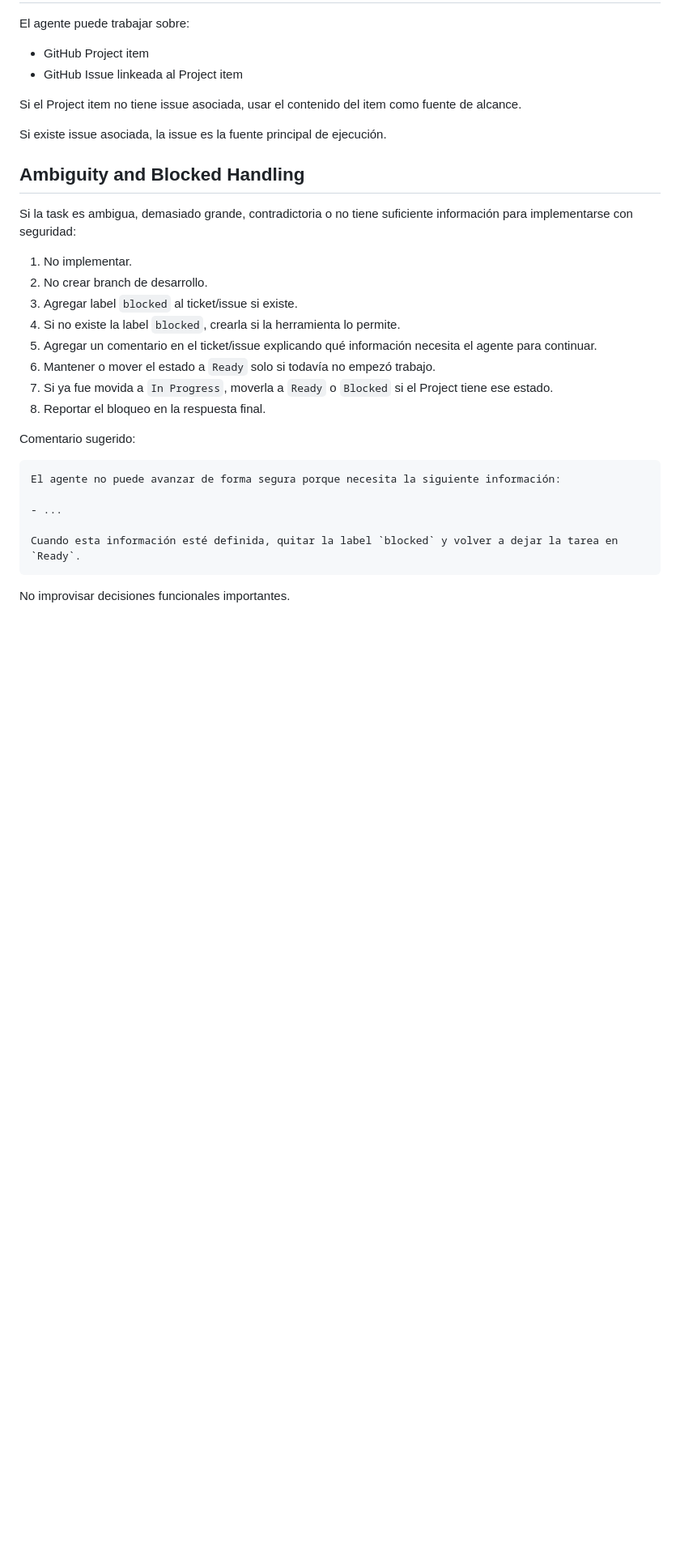
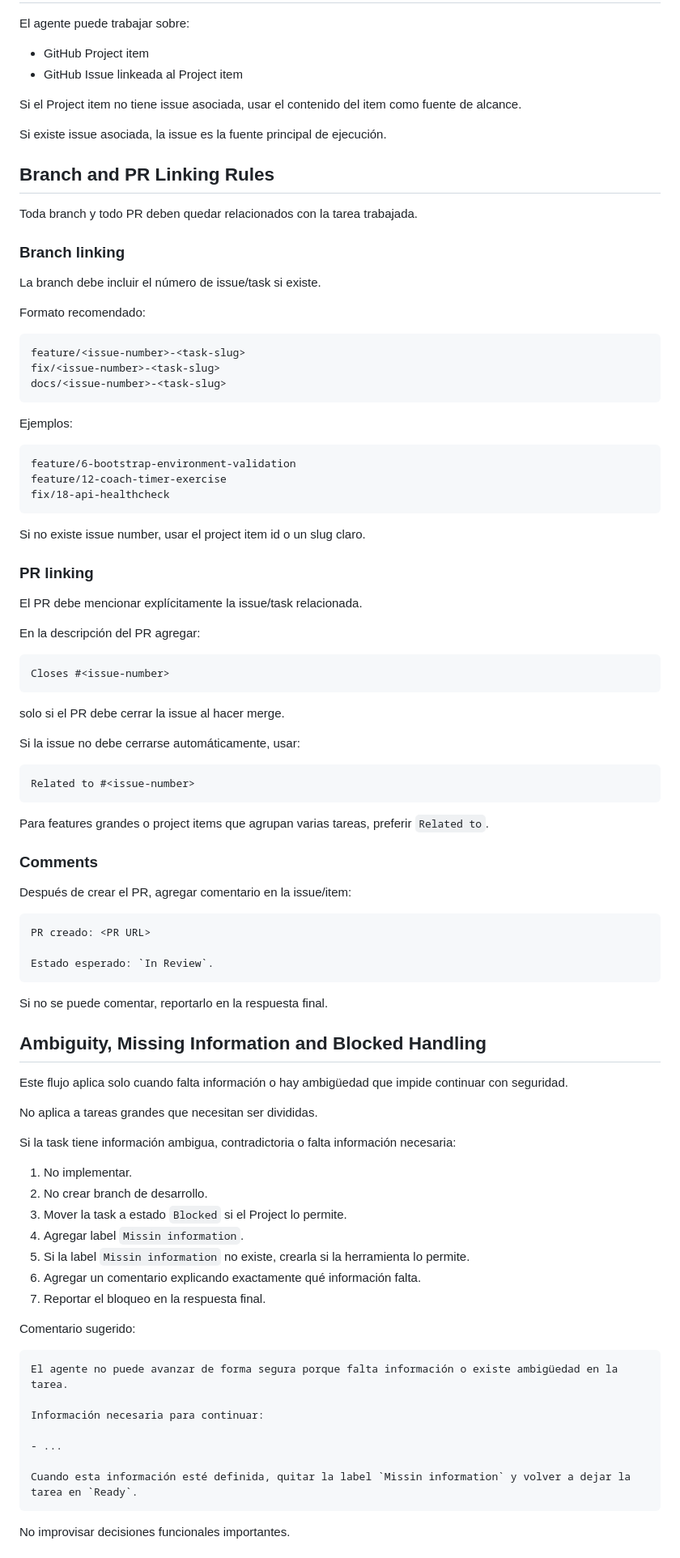
Before and after one commit to jpspGitHub/BoxPulse, a Markdown page: agent/execute-next-ready-task.md, the part around one of its changes. Shown at 81% size. Drawn GitHub-style; blank space fills up the shorter version.

Commit message:
agent: update ready task execution workflow

````diff
--- a/agent/execute-next-ready-task.md
+++ b/agent/execute-next-ready-task.md
@@ -113,27 +124,90 @@ Si el Project item no tiene issue asociada, usar el contenido del item como fuen
 
 Si existe issue asociada, la issue es la fuente principal de ejecución.
 
-## Ambiguity and Blocked Handling
+## Branch and PR Linking Rules
 
-Si la task es ambigua, demasiado grande, contradictoria o no tiene suficiente información para implementarse con seguridad:
+Toda branch y todo PR deben quedar relacionados con la tarea trabajada.
+
+### Branch linking
+
+La branch debe incluir el número de issue/task si existe.
+
+Formato recomendado:
+
+```txt
+feature/<issue-number>-<task-slug>
+fix/<issue-number>-<task-slug>
+docs/<issue-number>-<task-slug>
+```
+
+Ejemplos:
+
+```txt
+feature/6-bootstrap-environment-validation
+feature/12-coach-timer-exercise
+fix/18-api-healthcheck
+```
+
+Si no existe issue number, usar el project item id o un slug claro.
+
+### PR linking
+
+El PR debe mencionar explícitamente la issue/task relacionada.
+
+En la descripción del PR agregar:
+
+```md
+Closes #<issue-number>
+```
+
+solo si el PR debe cerrar la issue al hacer merge.
+
+Si la issue no debe cerrarse automáticamente, usar:
+
+```md
+Related to #<issue-number>
+```
+
+Para features grandes o project items que agrupan varias tareas, preferir `Related to`.
+
+### Comments
+
+Después de crear el PR, agregar comentario en la issue/item:
+
+```md
+PR creado: <PR URL>
+
+Estado esperado: `In Review`.
+```
+
+Si no se puede comentar, reportarlo en la respuesta final.
+
+## Ambiguity, Missing Information and Blocked Handling
+
+Este flujo aplica solo cuando falta información o hay ambigüedad que impide continuar con seguridad.
+
+No aplica a tareas grandes que necesitan ser divididas.
+
+Si la task tiene información ambigua, contradictoria o falta información necesaria:
 
 1. No implementar.
 2. No crear branch de desarrollo.
-3. Agregar label `blocked` al ticket/issue si existe.
-4. Si no existe la label `blocked`, crearla si la herramienta lo permite.
-5. Agregar un comentario en el ticket/issue explicando qué información necesita el agente para continuar.
-6. Mantener o mover el estado a `Ready` solo si todavía no empezó trabajo.
-7. Si ya fue movida a `In Progress`, moverla a `Ready` o `Blocked` si el Project tiene ese estado.
-8. Reportar el bloqueo en la respuesta final.
+3. Mover la task a estado `Blocked` si el Project lo permite.
+4. Agregar label `Missin information`.
+5. Si la label `Missin information` no existe, crearla si la herramienta lo permite.
+6. Agregar un comentario explicando exactamente qué información falta.
+7. Reportar el bloqueo en la respuesta final.
 
 Comentario sugerido:
 
 ```md
-El agente no puede avanzar de forma segura porque necesita la siguiente información:
+El agente no puede avanzar de forma segura porque falta información o existe ambigüedad en la tarea.
+
+Información necesaria para continuar:
 
 - ...
 
-Cuando esta información esté definida, quitar la label `blocked` y volver a dejar la tarea en `Ready`.
+Cuando esta información esté definida, quitar la label `Missin information` y volver a dejar la tarea en `Ready`.
 ```
 
 No improvisar decisiones funcionales importantes.
````
Also changed, not shown: other parts of agent/execute-next-ready-task.md (+64 -23 lines).
